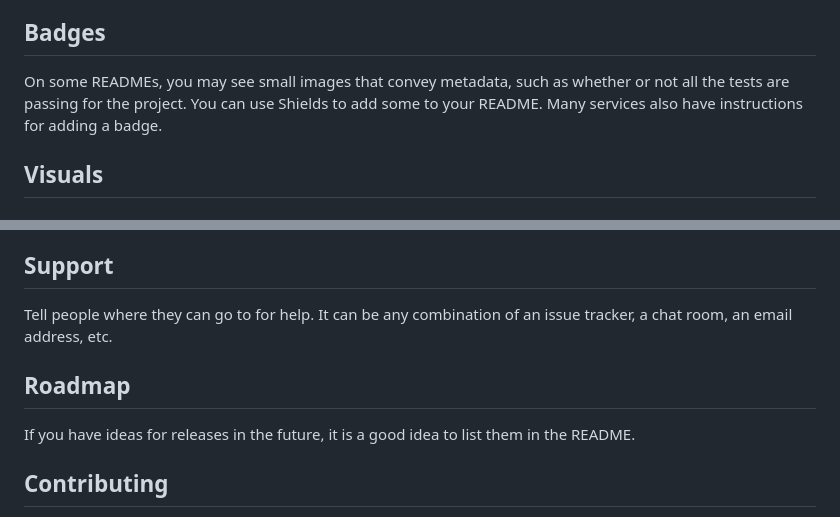
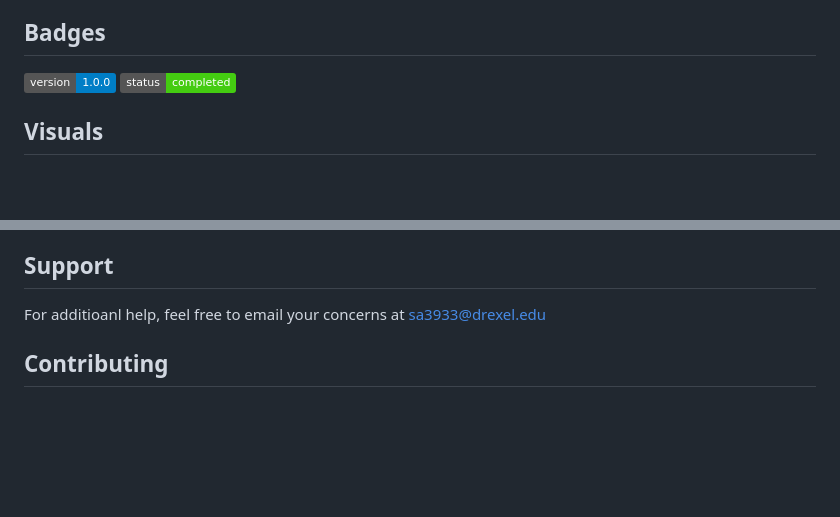
Before and after one commit to joshtrus/discover-Philly-Travel-Website, a Markdown page: README.md, 2 parts joined by grey strips. Drawn GitHub-style; badges without logos; blank space fills up the shorter version.

```diff
--- a/README.md
+++ b/README.md
@@ -58,7 +58,9 @@ Discover Philly
 ## Description
 Discover Philly is a website designed to showcase various places to visit in Philadelphia, specifically for tourists who come to Philadelphia for visit. The website allows users to explore detailed information about each place, including images, descriptions, addresses, and ratings. Users can also provide feedback and rate the places they have visited. Users can use our random feature which allows user to look at a random picture and get info about that place, or skip it for the next picture if they don't like the previous image. Users can also plan their trips by using our weather feature which displays the weather for the day. Users can also use our map feature to figure out directions from each places. Additionally, users can test their knowledge on Philadelphia by playing our trivia.
 ## Badges
-On some READMEs, you may see small images that convey metadata, such as whether or not all the tests are passing for the project. You can use Shields to add some to your README. Many services also have instructions for adding a badge.
+
+![Version](https://img.shields.io/badge/version-1.0.0-blue)
+![Status](https://img.shields.io/badge/status-completed-brightgreen)
 
 ## Visuals
 
@@ -108,10 +110,8 @@ Description: The Trivia feature offers fun facts and interesting information abo
 Use examples liberally, and show the expected output if you can. It's helpful to have inline the smallest example of usage that you can demonstrate, while providing links to more sophisticated examples if they are too long to reasonably include in the README.
 
 ## Support
-Tell people where they can go to for help. It can be any combination of an issue tracker, a chat room, an email address, etc.
+For additioanl help, feel free to email your concerns at sa3933@drexel.edu
 
-## Roadmap
-If you have ideas for releases in the future, it is a good idea to list them in the README.
 
 ## Contributing
 
```
